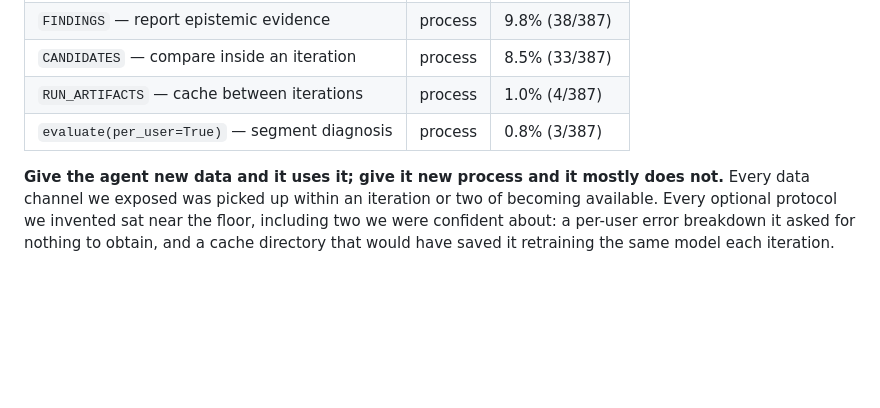
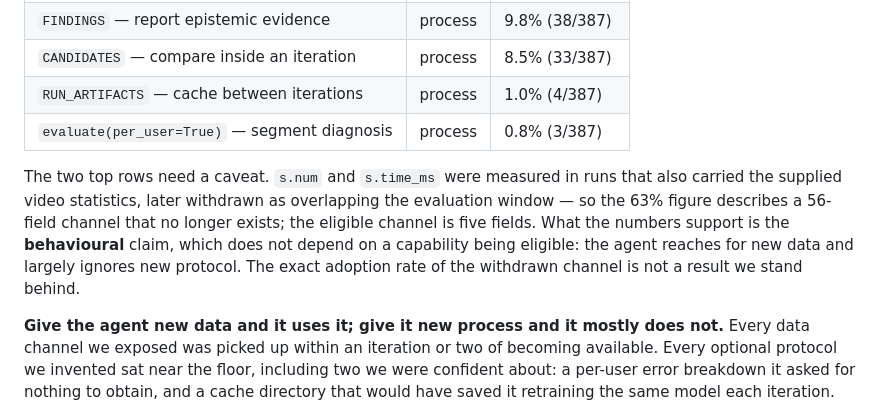
Before and after one commit to l2holV4l2u/TikTok-TechJam-2026, a Markdown page: DEVPOST.md, the part around the change. GitHub-like rendering; blank space fills up the shorter version.

Commit message:
Qualify the adoption figures measured on the withdrawn feature set

```diff
--- a/DEVPOST.md
+++ b/DEVPOST.md
@@ -557,6 +557,13 @@ counting only the scripts written in runs where each capability existed:
 | `RUN_ARTIFACTS` — cache between iterations | process | 1.0% (4/387) |
 | `evaluate(per_user=True)` — segment diagnosis | process | 0.8% (3/387) |
 
+The two top rows need a caveat. `s.num` and `s.time_ms` were measured in runs that also carried
+the supplied video statistics, later withdrawn as overlapping the evaluation window — so the
+63% figure describes a 56-field channel that no longer exists; the eligible channel is five
+fields. What the numbers support is the **behavioural** claim, which does not depend on a
+capability being eligible: the agent reaches for new data and largely ignores new protocol. The
+exact adoption rate of the withdrawn channel is not a result we stand behind.
+
 **Give the agent new data and it uses it; give it new process and it mostly does not.** Every
 data channel we exposed was picked up within an iteration or two of becoming available. Every optional protocol we invented
 sat near the floor, including two we were confident about: a per-user error breakdown it asked
```
Also changed, not shown: README.md (+11 -7 lines).
